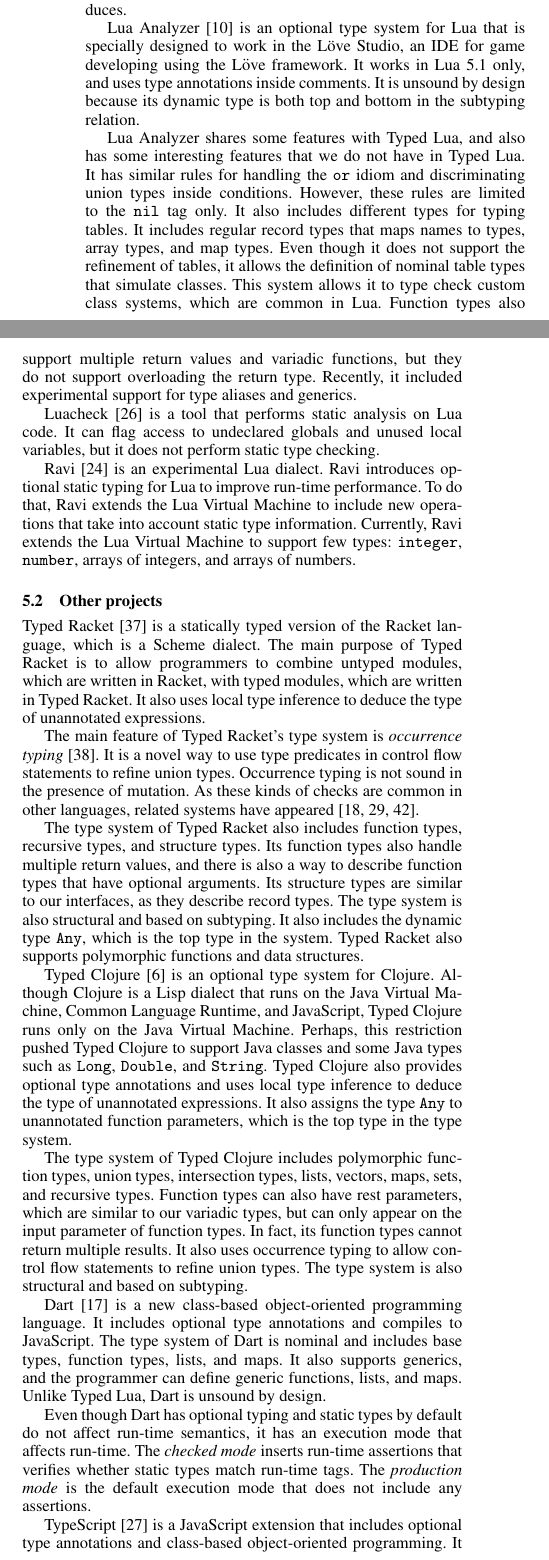
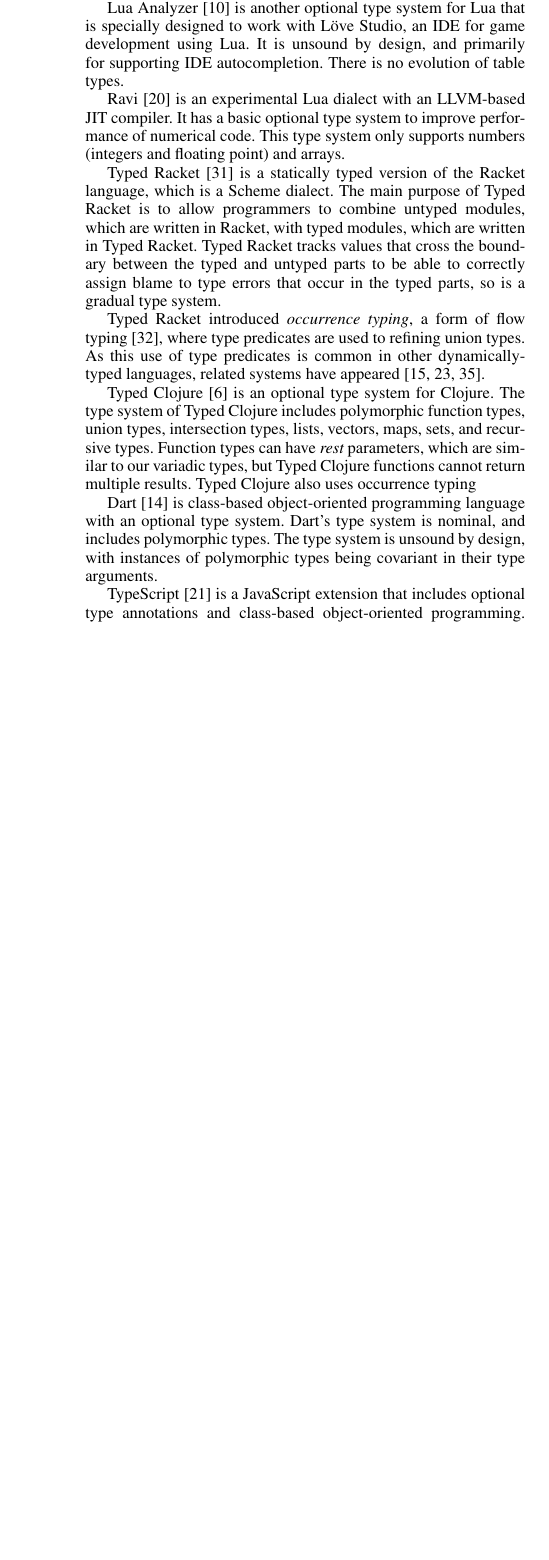
Before and after one commit to andremm/typedlua, a LaTeX paper (doc/papers/paper/paper.tex): two parts of the columns of page 12 of 15 before the commit and part of one column of page 12 of 14 after it, the two joined at a grey line, cut so that both start at the same text, the shorter picture padded with empty space. Compiled offline with pdfLaTeX; a missing font is replaced by an installed copy or a similar font.

Commit message:
rewrite of related work section for DLS paper

```diff
--- a/doc/papers/paper/paper.tex
+++ b/doc/papers/paper/paper.tex
@@ -1991 +1968,0 @@
-some code analysis.
@@ -1999 +1968,0 @@
-system for Lua, which is written in Metalua.
@@ -2003 +1968,0 @@
-This means that Tidal Lock does not include any control-flow statement.
@@ -2027,70 +1968,0 @@
-Its type system is similar to ours, as it includes literal types,
-union types, and function types that handle variadic functions.
-However, it does not handle the refinement of tables and it
-includes different types for tables.
-Sol types tables as lists, maps, and objects.
-Its object types handle a specific object-oriented idiom that
-Sol introduces.
-
-Lua Analyzer \cite{luaanalyzer} is an optional type system for Lua
-that is specially designed to work in the Löve Studio,
-an IDE for game developing using the Löve framework.
-It works in Lua 5.1 only, and uses type annotations inside comments.
-It is unsound by design because its dynamic type is both
-top and bottom in the subtyping relation.
-
-Lua Analyzer shares some features with Typed Lua, and also
-has some interesting features that we do not have in Typed Lua.
-It has similar rules for handling the \texttt{or} idiom and
-discriminating union types inside conditions.
-However, these rules are limited to the \texttt{nil} tag only.
-It also includes different types for typing tables.
-It includes regular record types that maps names to types,
-array types, and map types.
-Even though it does not support the refinement of tables,
-it allows the definition of nominal table types that simulate classes.
-This system allows it to type check custom class systems,
-which are common in Lua.
-Function types also support multiple return values and
-variadic functions, but they do not support overloading the
-return type.
-Recently, it included experimental support for type aliases and generics.
-
-Luacheck \cite{luacheck} is a tool that performs static analysis on Lua code.
-It can flag access to undeclared globals and unused local variables,
-but it does not perform static type checking.
-
-Ravi \cite{ravi} is an experimental Lua dialect.
-Ravi introduces optional static typing for Lua to improve run-time performance.
-To do that, Ravi extends the Lua Virtual Machine to include new
-operations that take into account static type information.
-Currently, Ravi extends the Lua Virtual Machine to support few types:
-\texttt{integer}, \texttt{number}, arrays of integers, and arrays of numbers.
-
-\subsection{Other projects}
-
-Typed Racket \cite{tobin-hochstadt2008ts} is a statically typed version
-of the Racket language, which is a Scheme dialect.
-The main purpose of Typed Racket is to allow programmers to combine
-untyped modules, which are written in Racket, with typed modules, which are
-written in Typed Racket.
-It also uses local type inference to deduce the type of unannotated expressions.
-
-The main feature of Typed Racket's type system is \emph{occurrence typing}
-\cite{tobin-hochstadt2010ltu}.
-It is a novel way to use type predicates in control flow statements
-to refine union types.
-Occurrence typing is not sound in the presence of mutation.
-As these kinds of checks are common in other languages, related systems
-have appeared \cite{guha2011tlc,winther2011gtp,pearce2013ccf}.
-
-The type system of Typed Racket also includes function types, recursive
-types, and structure types.
-Its function types also handle multiple return values, and there is
-also a way to describe function types that have optional arguments.
-Its structure types are similar to our interfaces, as they describe record types.
-The type system is also structural and based on subtyping.
-It also includes the dynamic type \texttt{Any}, which is the top type in the system.
-Typed Racket also supports polymorphic functions and data structures.
-
-Typed Clojure \cite{bonnaire-sergeant2012typed-clojure} is an
@@ -2097,42 +1981,46 @@
+idiom that Sol introduces. There is no evolution of table
+types.
+
+Lua Analyzer~\cite{luaanalyzer} is another optional type
+system for Lua that is specially designed to work with
+Löve Studio, an IDE for game development using Lua.
+It is unsound by design, and primarily for supporting
+IDE autocompletion. There is no evolution of table types.
+
+Ravi~\cite{ravi} is an experimental Lua dialect
+with an LLVM-based JIT compiler. It has a basic
+optional type system to improve performance
+of numerical code. This type system only supports
+numbers (integers and floating point) and arrays.
+
+Typed Racket~\cite{tobin-hochstadt2008ts} is a statically typed version of the Racket language, which is a Scheme dialect.
+The main purpose of Typed Racket is to allow programmers to combine untyped modules, which are written in Racket, with typed modules, which are written in Typed Racket. Typed Racket tracks
+values that cross the boundary between the typed and
+untyped parts to be able to correctly assign blame to type
+errors that occur in the typed parts, so is a gradual type
+system.
+
+Typed Racket introduced {\em occurrence typing}, a form of
+flow typing~\cite{tobin-hochstadt2010ltu}, where type
+predicates are used to refining union types.
+As this use of type predicates is common in other
+dynamically-typed languages, related systems
+have appeared~\cite{guha2011tlc,winther2011gtp,pearce2013ccf}.
+
+Typed Clojure~\cite{bonnaire-sergeant2012typed-clojure} is an
 optional type system for Clojure.
-Although Clojure is a Lisp dialect that runs on the Java Virtual Machine,
-Common Language Runtime, and JavaScript, Typed Clojure runs only on
-the Java Virtual Machine.
-Perhaps, this restriction pushed Typed Clojure to support Java classes
-and some Java types such as \texttt{Long}, \texttt{Double}, and \texttt{String}.
-Typed Clojure also provides optional type annotations and uses
-local type inference to deduce the type of unannotated expressions.
-It also assigns the type \texttt{Any} to unannotated function parameters,
-which is the top type in the type system.
-
 The type system of Typed Clojure includes polymorphic function types,
 union types, intersection types, lists, vectors, maps, sets, and recursive types.
-Function types can also have rest parameters, which are similar
-to our variadic types, but can only appear on the input parameter
-of function types.
-In fact, its function types cannot return multiple results.
-It also uses occurrence typing to allow control flow statements to
-refine union types.
-The type system is also structural and based on subtyping.
-
-Dart \cite{dart} is a new class-based object-oriented programming
-language.
-It includes optional type annotations and compiles to JavaScript.
-The type system of Dart is nominal and includes base types,
-function types, lists, and maps.
-It also supports generics, and the programmer can define
-generic functions, lists, and maps.
-Unlike Typed Lua, Dart is unsound by design.
-
-Even though Dart has optional typing and static types by
-default do not affect run-time semantics, it has an
-execution mode that affects run-time.
-The \emph{checked mode} inserts run-time assertions that
-verifies whether static types match run-time tags.
-The \emph{production mode} is the default execution mode
-that does not include any assertions.
-
-TypeScript \cite{typescript} is a JavaScript extension
+Function types can have {\em rest} parameters, which are similar
+to our variadic types, but Typed Clojure functions cannot return
+multiple results. Typed Clojure also uses occurrence typing
+
+Dart~\cite{dart} is class-based object-oriented programming
+language with an optional type system. Dart's type system
+is nominal, and includes polymorphic types. The type
+system is unsound by design, with instances of polymorphic
+types being covariant in their type arguments.
+
+TypeScript~\cite{typescript} is a JavaScript extension
 that includes optional type annotations and class-based
 object-oriented programming.
-It also uses local type inference to deduce the type
@@ -2140 +2027,2 @@
 The type system of TypeScript is structural, based
+on subtyping, and has polymorphic types, union types,
@@ -2190,0 +2069,3 @@
+system.
+
+Reticulated Python~\cite{vitousek2014deg} is a
@@ -2200 +2079,2 @@
+Mypy~\cite{mypy} is an optional type system for Python.
 The type system of mypy is similar to the type system of
@@ -2208,0 +2084 @@
+Guido van Rossum, Python's designer, proposed a
@@ -2211,2 +2090,3 @@
 implement this proposal.
 
+Hack~\cite{hack} is an optionally-typed dialect of PHP
@@ -2238,0 +2096,3 @@
+types.
+
+The Ruby Type Checker~\cite{ren2013rtc} is a library that
@@ -2238,0 +2105 @@
+Grace~\cite{black2013sg} is an object-oriented language
```
Also changed, not shown: doc/papers/paper/paper.tex (209 more changed lines).
